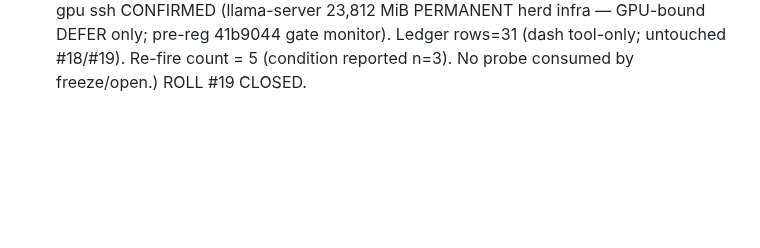
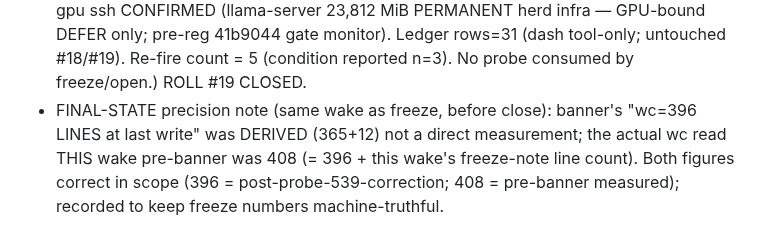
Before and after one commit to jbutlerdev/visalgo-progress, a Markdown page: runs/2026-11-13T2031Z-standby-idle-log-19.md, the part around the change. Rendered like a GitHub page; blank space fills up the shorter version.

Commit message:
2026-11-14T0142Z: final-state precision note — freeze wc 396 was derived (365+12), measured pre-banner wc was 408; both scopes recorded

```diff
--- a/runs/2026-11-13T2031Z-standby-idle-log-19.md
+++ b/runs/2026-11-13T2031Z-standby-idle-log-19.md
@@ -429,3 +429,10 @@ Roll #18 frozen same turn (see FINAL STATE banner in runs/2026-11-13T1532Z-stand
   Ledger rows=31 (dash tool-only; untouched #18/#19). Re-fire
   count = 5 (condition reported n=3). No probe consumed by
   freeze/open.) ROLL #19 CLOSED.
+- FINAL-STATE precision note (same wake as freeze, before close):
+  banner's "wc=396 LINES at last write" was DERIVED (365+12) not
+  a direct measurement; the actual wc read THIS wake pre-banner
+  was 408 (= 396 + this wake's freeze-note line count). Both
+  figures correct in scope (396 = post-probe-539-correction;
+  408 = pre-banner measured); recorded to keep freeze numbers
+  machine-truthful.
```
